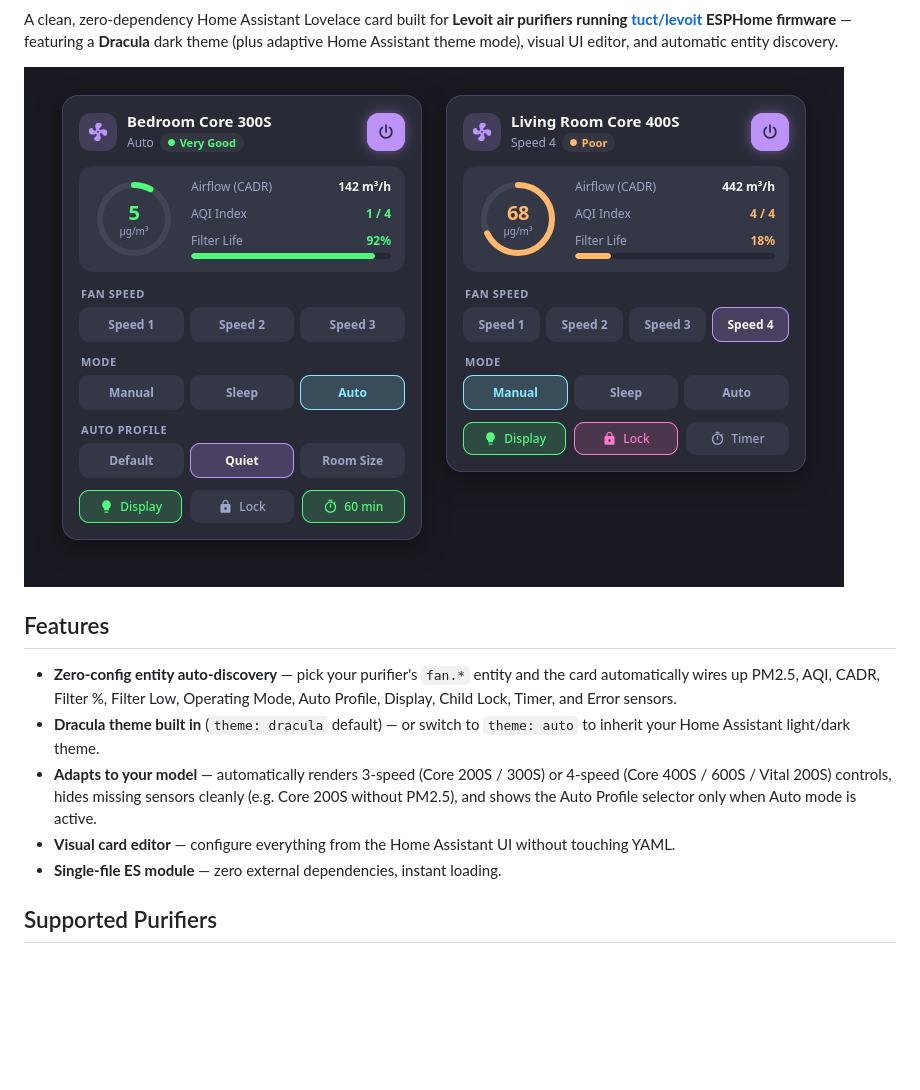
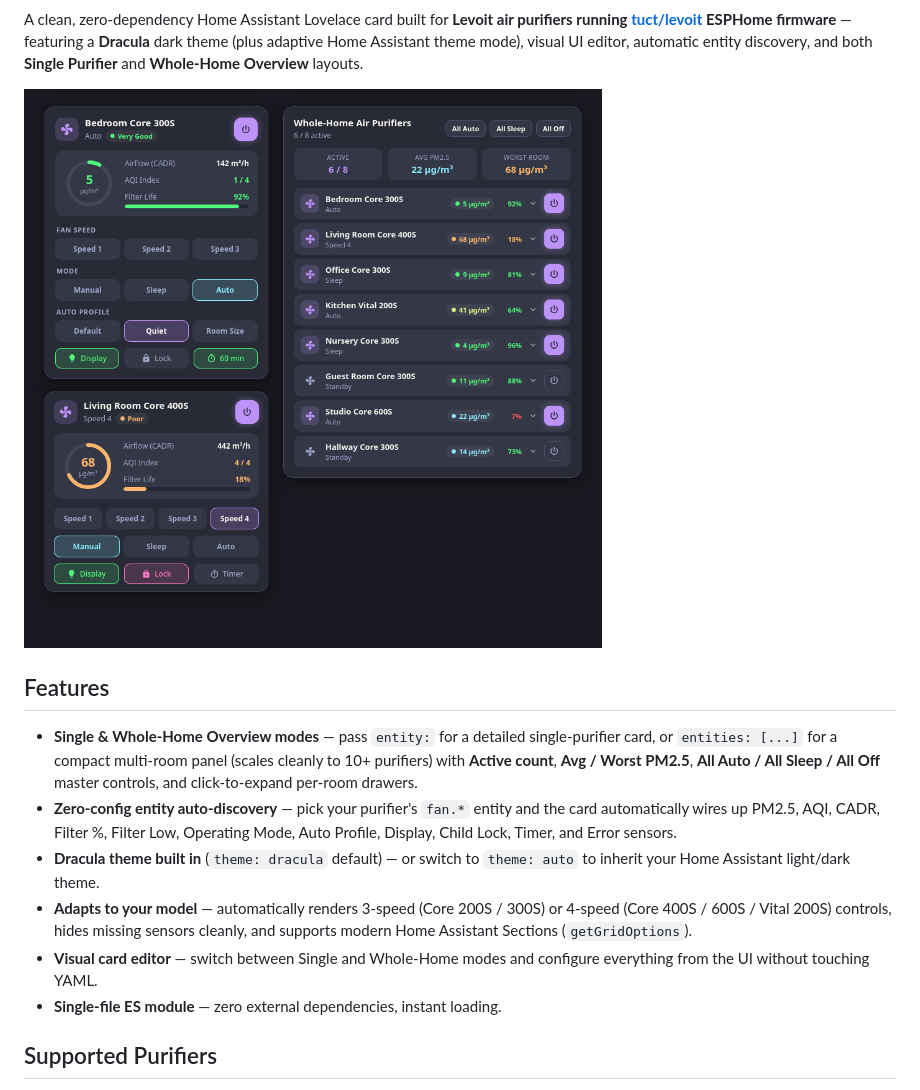
Before and after one commit to wakuwakumiwaku/levoit-esphome-card, a Markdown page: README.md, the part around one of its changes. Rendered like a GitHub page; pictures changed too: preview-overview.png (added); blank space fills up the shorter version.

Commit message:
v1.1.0: Add Whole-Home Overview mode (entities: [...]), getGridOptions, and HACS validation workflow

```diff
--- a/README.md
+++ b/README.md
@@ -4,15 +5,16 @@
 [![License: MIT](https://img.shields.io/badge/License-MIT-bd93f9.svg?style=flat-square)](LICENSE)
 
-A clean, zero-dependency Home Assistant Lovelace card built for **Levoit air purifiers running [tuct/levoit](https://github.com/tuct/levoit) ESPHome firmware** — featuring a **Dracula** dark theme (plus adaptive Home Assistant theme mode), visual UI editor, and automatic entity discovery.
+A clean, zero-dependency Home Assistant Lovelace card built for **Levoit air purifiers running [tuct/levoit](https://github.com/tuct/levoit) ESPHome firmware** — featuring a **Dracula** dark theme (plus adaptive Home Assistant theme mode), visual UI editor, automatic entity discovery, and both **Single Purifier** and **Whole-Home Overview** layouts.
 
-![Levoit ESPHome Card Preview](./preview.png)
+![Levoit ESPHome Card Preview](./preview-overview.png)
 
 ## Features
 
+- **Single & Whole-Home Overview modes** — pass `entity:` for a detailed single-purifier card, or `entities: [...]` for a compact multi-room panel (scales cleanly to 10+ purifiers) with **Active count**, **Avg / Worst PM2.5**, **All Auto / All Sleep / All Off** master controls, and click-to-expand per-room drawers.
 - **Zero-config entity auto-discovery** — pick your purifier's `fan.*` entity and the card automatically wires up PM2.5, AQI, CADR, Filter %, Filter Low, Operating Mode, Auto Profile, Display, Child Lock, Timer, and Error sensors.
 - **Dracula theme built in** (`theme: dracula` default) — or switch to `theme: auto` to inherit your Home Assistant light/dark theme.
-- **Adapts to your model** — automatically renders 3-speed (Core 200S / 300S) or 4-speed (Core 400S / 600S / Vital 200S) controls, hides missing sensors cleanly (e.g. Core 200S without PM2.5), and shows the Auto Profile selector only when Auto mode is active.
-- **Visual card editor** — configure everything from the Home Assistant UI without touching YAML.
+- **Adapts to your model** — automatically renders 3-speed (Core 200S / 300S) or 4-speed (Core 400S / 600S / Vital 200S) controls, hides missing sensors cleanly, and supports modern Home Assistant Sections (`getGridOptions`).
+- **Visual card editor** — switch between Single and Whole-Home modes and configure everything from the UI without touching YAML.
 - **Single-file ES module** — zero external dependencies, instant loading.
 
 ## Supported Purifiers
```
Also changed, not shown: other parts of README.md (+17 -5 lines), 3 other files.
